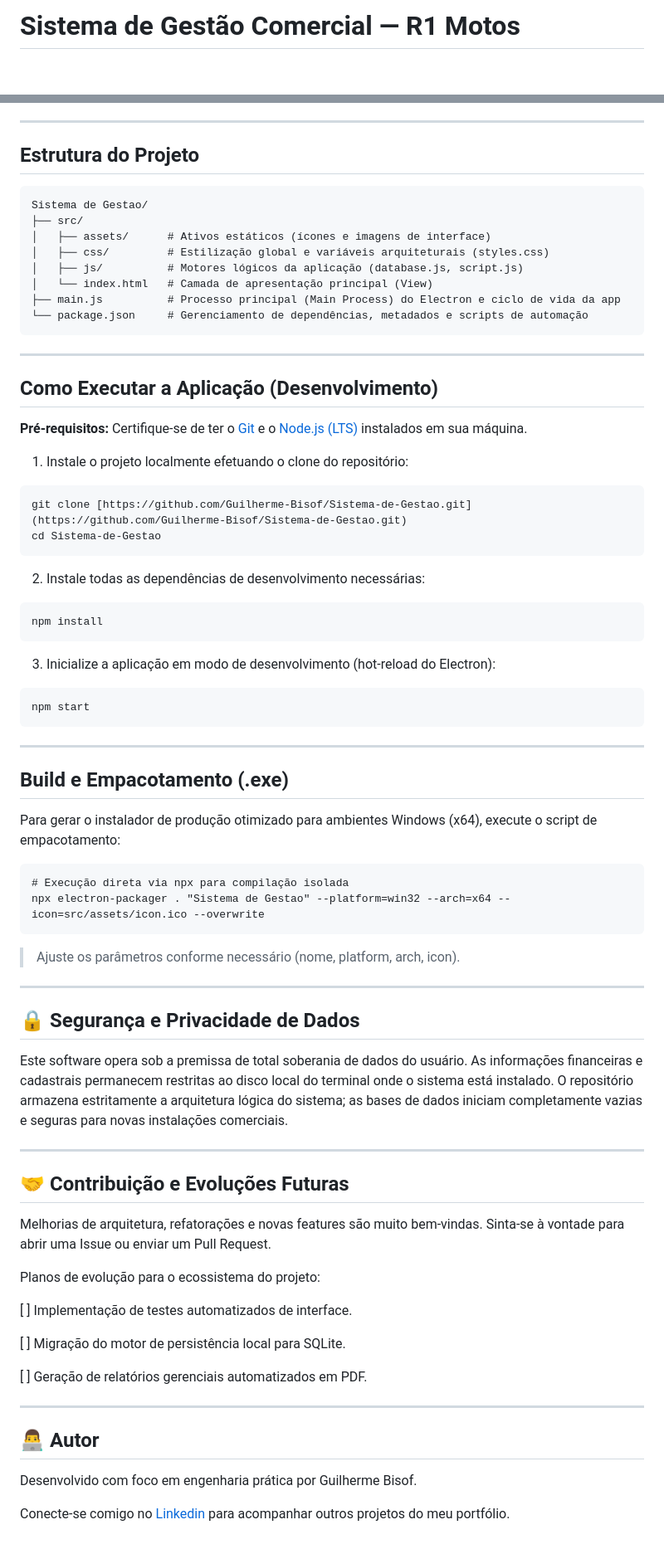
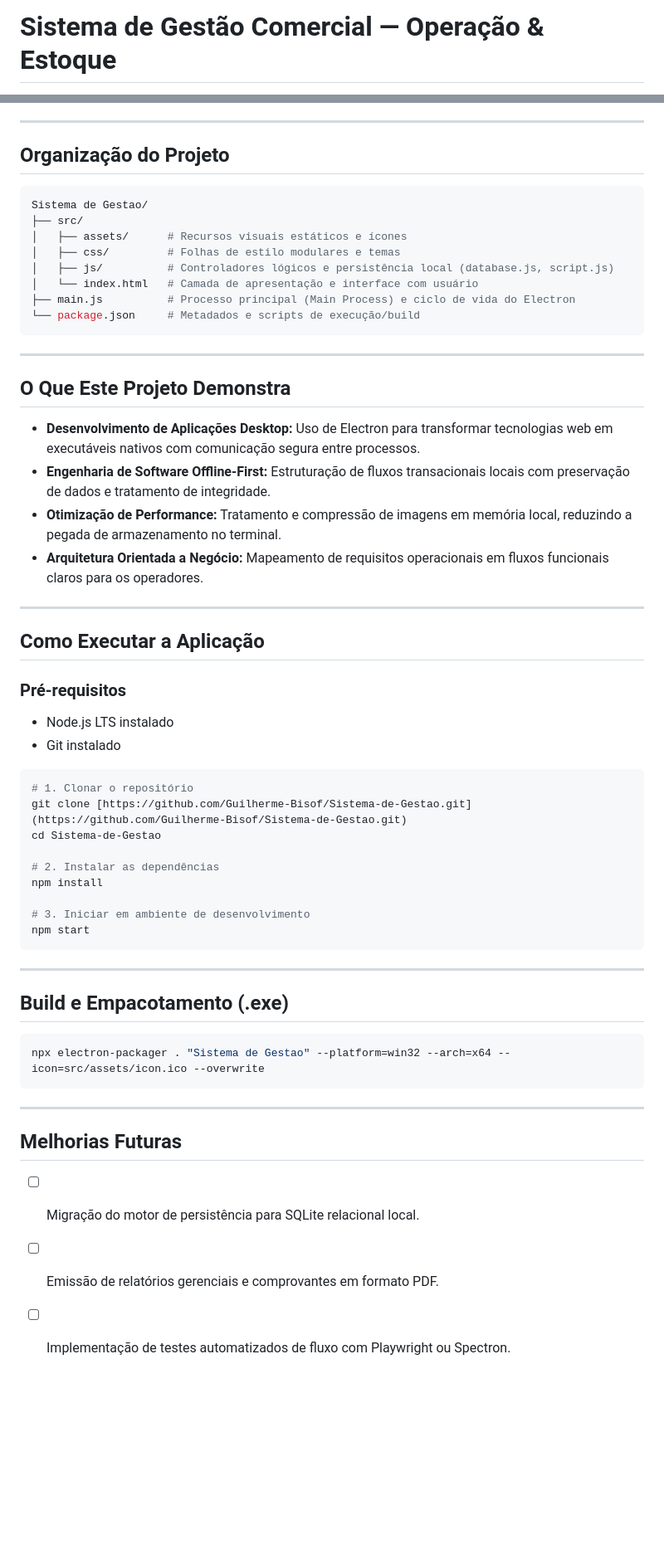
Before and after one commit to Guilherme-Bisof/Sistema-de-Gestao, a Markdown page: README.md, 2 parts joined by grey strips. Shown at 83% size. Drawn GitHub-style; blank space fills up the shorter version.

Commit message:
Revise README for project clarity and structure
Updated project description and improved section titles for clarity. Enhanced feature list and project organization.

````diff
--- a/README.md
+++ b/README.md
@@ -1,4 +1,4 @@
-# Sistema de Gestão Comercial — R1 Motos
+# Sistema de Gestão Comercial — Operação & Estoque
 
 [![Status: Concluído](https://img.shields.io/badge/STATUS-CONCLUÍDO-green?style=for-the-badge)](https://github.com/Guilherme-Bisof/Sistema-de-Gestao)
 [![Electron](https://img.shields.io/badge/Electron-191970?style=for-the-badge&logo=Electron&logoColor=white)](https://www.electronjs.org/)
@@ -58,80 +47,57 @@ O software encapsula a flexibilidade das tecnologias web modernas dentro do ecos
 
 ---
 
-##  Estrutura do Projeto
-```
+##  Organização do Projeto
+```bash
 Sistema de Gestao/
 ├── src/
-│   ├── assets/      # Ativos estáticos (ícones e imagens de interface)
-│   ├── css/         # Estilização global e variáveis arquiteturais (styles.css)
-│   ├── js/          # Motores lógicos da aplicação (database.js, script.js)
-│   └── index.html   # Camada de apresentação principal (View)
-├── main.js          # Processo principal (Main Process) do Electron e ciclo de vida da app
-└── package.json     # Gerenciamento de dependências, metadados e scripts de automação
+│   ├── assets/      # Recursos visuais estáticos e ícones
+│   ├── css/         # Folhas de estilo modulares e temas
+│   ├── js/          # Controladores lógicos e persistência local (database.js, script.js)
+│   └── index.html   # Camada de apresentação e interface com usuário
+├── main.js          # Processo principal (Main Process) e ciclo de vida do Electron
+└── package.json     # Metadados e scripts de execução/build
 ```
 
 ---
 
-##  Como Executar a Aplicação (Desenvolvimento)
+## O Que Este Projeto Demonstra
 
-**Pré-requisitos:** Certifique-se de ter o [Git](https://git-scm.com/) e o [Node.js (LTS)](https://nodejs.org/) instalados em sua máquina.
+* **Desenvolvimento de Aplicações Desktop:** Uso de Electron para transformar tecnologias web em executáveis nativos com comunicação segura entre processos.
+* **Engenharia de Software Offline-First:** Estruturação de fluxos transacionais locais com preservação de dados e tratamento de integridade.
+* **Otimização de Performance:** Tratamento e compressão de imagens em memória local, reduzindo a pegada de armazenamento no terminal.
+* **Arquitetura Orientada a Negócio:** Mapeamento de requisitos operacionais em fluxos funcionais claros para os operadores.
 
-1. Instale o projeto localmente efetuando o clone do repositório:
+---
+
+##  Como Executar a Aplicação
+
+### Pré-requisitos
+* Node.js LTS instalado
+* Git instalado
 
 ```bash
+# 1. Clonar o repositório
 git clone [https://github.com/Guilherme-Bisof/Sistema-de-Gestao.git](https://github.com/Guilherme-Bisof/Sistema-de-Gestao.git)
 cd Sistema-de-Gestao
-```
 
-2. Instale todas as dependências de desenvolvimento necessárias:
+# 2. Instalar as dependências
+npm install
 
-```
-npm install
-```
-
-3. Inicialize a aplicação em modo de desenvolvimento (hot-reload do Electron):
-
-```
+# 3. Iniciar em ambiente de desenvolvimento
 npm start
 ```
 
 ---
 
-##  Build e Empacotamento (.exe)
-
-Para gerar o instalador de produção otimizado para ambientes Windows (x64), execute o script de empacotamento:
-
-```
-# Execução direta via npx para compilação isolada
+## Build e Empacotamento (.exe)
+```bash
 npx electron-packager . "Sistema de Gestao" --platform=win32 --arch=x64 --icon=src/assets/icon.ico --overwrite
 ```
 
-> Ajuste os parâmetros conforme necessário (nome, platform, arch, icon).
-
 ---
 
-## 🔒 Segurança e Privacidade de Dados
-
-Este software opera sob a premissa de total soberania de dados do usuário. As informações financeiras e cadastrais permanecem restritas ao disco local do terminal onde o sistema está instalado. O repositório armazena estritamente a arquitetura lógica do sistema; as bases de dados iniciam completamente vazias e seguras para novas instalações comerciais.
-
----
-
-## 🤝 Contribuição e Evoluções Futuras
-
-Melhorias de arquitetura, refatorações e novas features são muito bem-vindas. Sinta-se à vontade para abrir uma Issue ou enviar um Pull Request.
-
-Planos de evolução para o ecossistema do projeto:
-
-[ ] Implementação de testes automatizados de interface.
-
-[ ] Migração do motor de persistência local para SQLite.
-
-[ ] Geração de relatórios gerenciais automatizados em PDF.
-
----
-
-## 👨‍💻 Autor
-
-Desenvolvido com foco em engenharia prática por Guilherme Bisof.
-
-Conecte-se comigo no [Linkedin](https://www.linkedin.com/in/guilhermebisof/) para acompanhar outros projetos do meu portfólio.
+## Melhorias Futuras
+- [ ] Migração do motor de persistência para SQLite relacional local.
+- [ ] Emissão de relatórios gerenciais e comprovantes em formato PDF.
+- [ ] Implementação de testes automatizados de fluxo com Playwright ou Spectron.
````
Also changed, not shown: other parts of README.md (+21 -32 lines).
